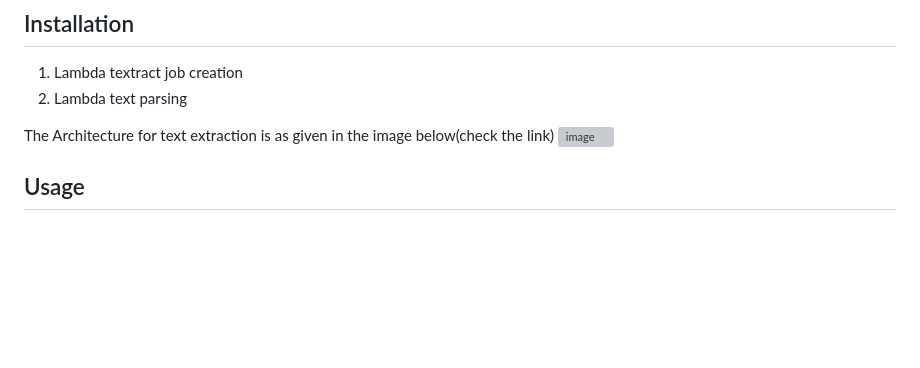
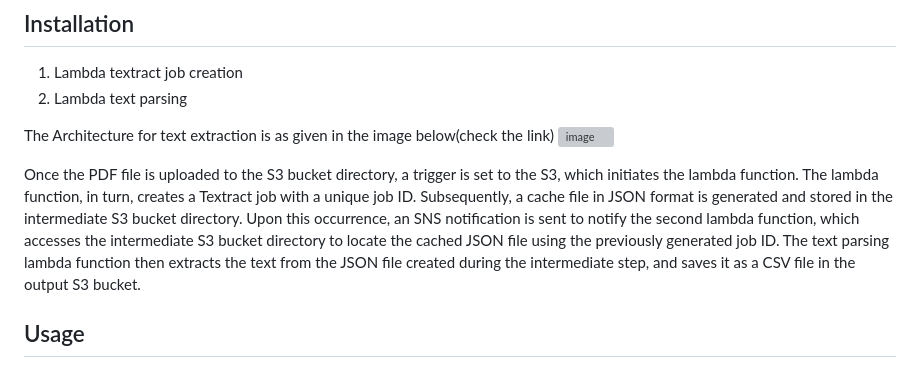
Before and after one commit to Geo4367/Project_HACE, a Markdown page: README.md, the part around the change. Drawn GitHub-style; blank space fills up the shorter version; grey boxes are pictures that could not be loaded.

```diff
--- a/README.md
+++ b/README.md
@@ -92,6 +92,8 @@ Django project along with the UI from end will be moved to the cloud.
 The Architecture for text extraction is as given in the image below(check the link)
   ![image](https://github.com/Geo4367/Project_HACE/assets/86464328/2646b335-1162-4791-8a5c-eced445d02b3)
 
+  Once the PDF file is uploaded to the S3 bucket directory, a trigger is set to the S3, which initiates the lambda function. The lambda function, in turn, creates a Textract job with a unique job ID. Subsequently, a cache file in JSON format is generated and stored in the intermediate S3 bucket directory. Upon this occurrence, an SNS notification is sent to notify the second lambda function, which accesses the intermediate S3 bucket directory to locate the cached JSON file using the previously generated job ID. The text parsing lambda function then extracts the text from the JSON file created during the intermediate step, and saves it as a CSV file in the output S3 bucket.
+
 
 
 
```
